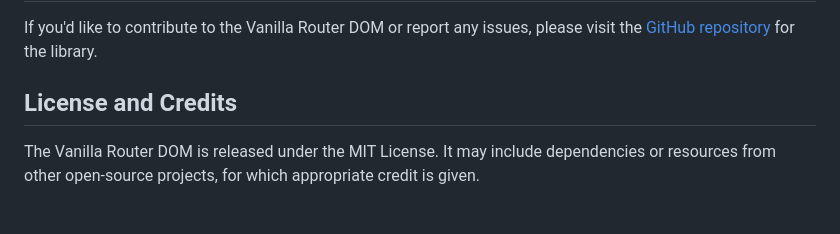
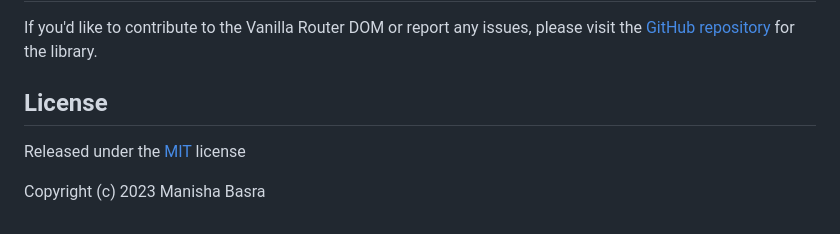
Before and after one commit to jscodelover/vanilla-routing, a Markdown page: README.md, the part around the change. Rendered like a GitHub page.

Commit message:
add license

```diff
--- a/README.md
+++ b/README.md
@@ -220,6 +220,8 @@ For real-world examples on using the Vanilla Router DOM, please visit the [GitHu
 
 If you'd like to contribute to the Vanilla Router DOM or report any issues, please visit the [GitHub repository](https://github.com/jscodelover/vanilla-router-dom) for the library.
 
-## License and Credits
+## License
 
-The Vanilla Router DOM is released under the MIT License. It may include dependencies or resources from other open-source projects, for which appropriate credit is given.
+Released under the [MIT](https://raw.githubusercontent.com/jscodelover/vanilla-router-dom/main/LICENSE) license
+
+Copyright (c) 2023 Manisha Basra
```
